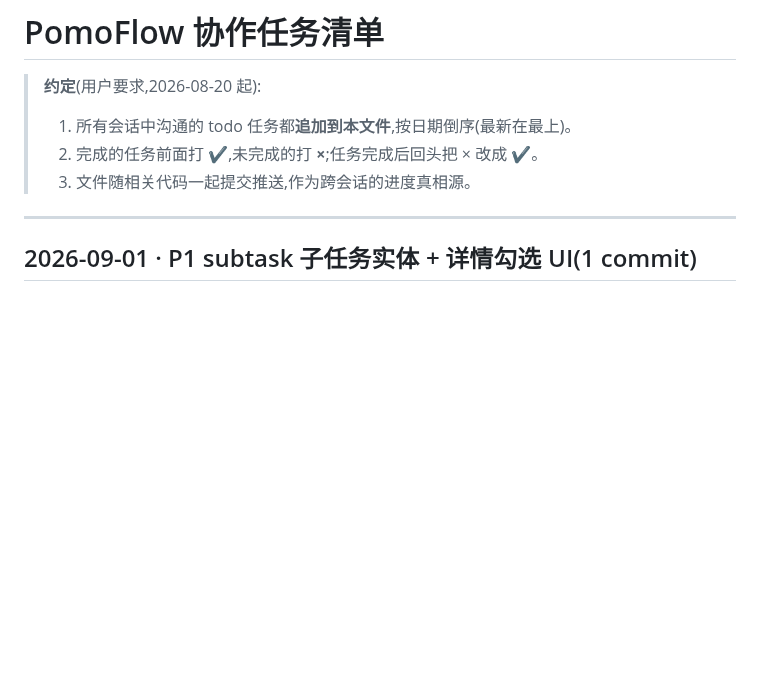
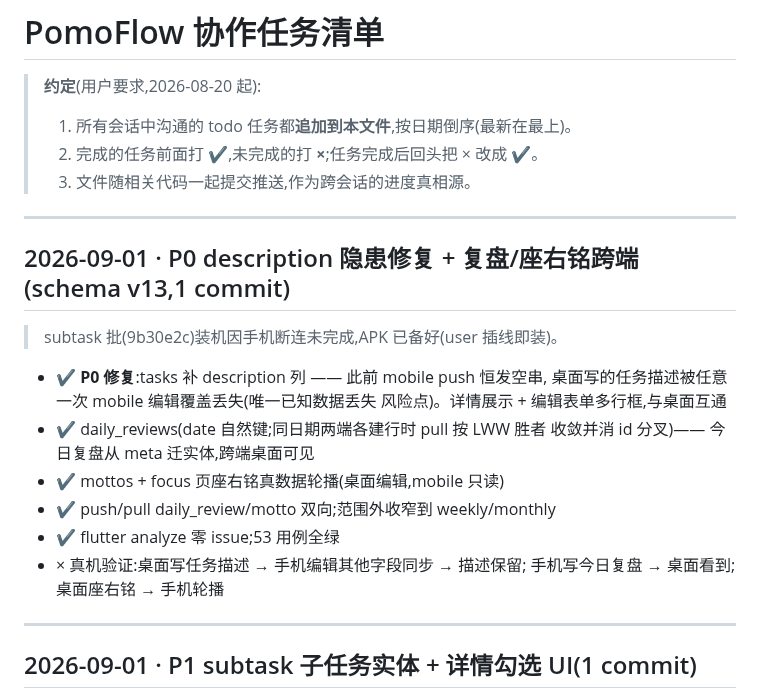
Before and after one commit to zyq-hfyc/pomoflow-next, a Markdown page: docs/协作任务清单.md, the part around the change. GitHub-like rendering; blank space fills up the shorter version.

Commit message:
docs: 协作清单追加 description 隐患修复 + 复盘/座右铭批次

```diff
--- a/docs/协作任务清单.md
+++ b/docs/协作任务清单.md
@@ -4,6 +4,23 @@
 > 1. 所有会话中沟通的 todo 任务都**追加到本文件**,按日期倒序(最新在最上)。
 > 2. 完成的任务前面打 **✔**,未完成的打 **×**;任务完成后回头把 × 改成 ✔。
 > 3. 文件随相关代码一起提交推送,作为跨会话的进度真相源。
+
+---
+
+## 2026-09-01 · P0 description 隐患修复 + 复盘/座右铭跨端(schema v13,1 commit)
+
+> subtask 批(9b30e2c)装机因手机断连未完成,APK 已备好(user 插线即装)。
+
+- ✔ **P0 修复**:tasks 补 description 列 —— 此前 mobile push 恒发空串,
+  桌面写的任务描述被任意一次 mobile 编辑覆盖丢失(唯一已知数据丢失
+  风险点)。详情展示 + 编辑表单多行框,与桌面互通
+- ✔ daily_reviews(date 自然键;同日期两端各建行时 pull 按 LWW 胜者
+  收敛并消 id 分叉)—— 今日复盘从 meta 迁实体,跨端桌面可见
+- ✔ mottos + focus 页座右铭真数据轮播(桌面编辑,mobile 只读)
+- ✔ push/pull daily_review/motto 双向;范围外收窄到 weekly/monthly
+- ✔ flutter analyze 零 issue;53 用例全绿
+- × 真机验证:桌面写任务描述 → 手机编辑其他字段同步 → 描述保留;
+  手机写今日复盘 → 桌面看到;桌面座右铭 → 手机轮播
 
 ---
 
```
